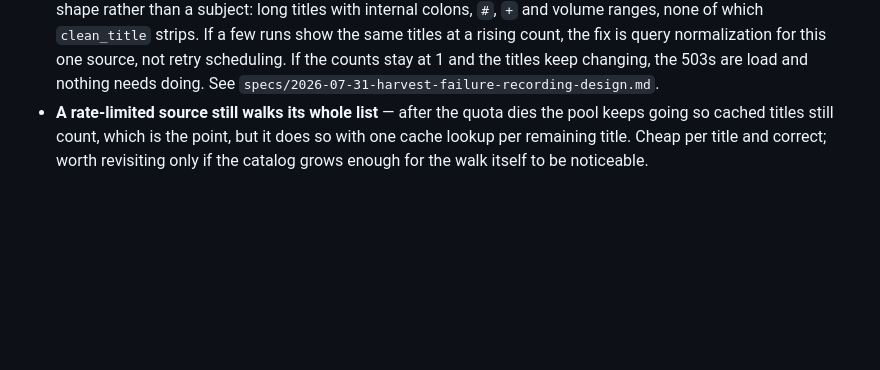
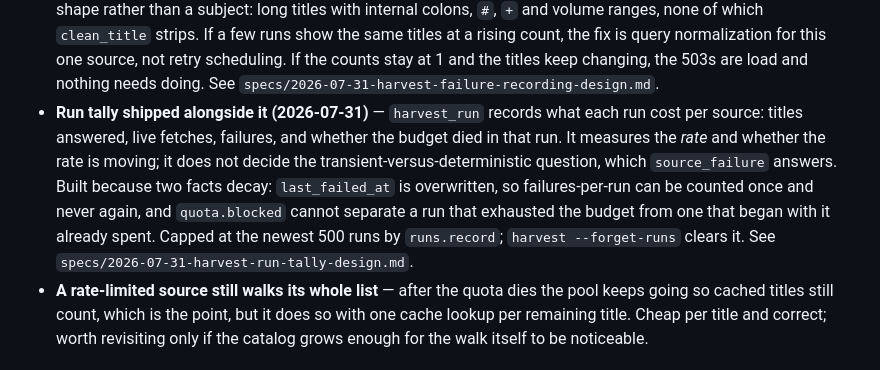
Before and after one commit to fatihcvs/Humble-Catalog, a Markdown page: docs/BACKLOG.md, the part around the change. Drawn GitHub-style; blank space fills up the shorter version.

Commit message:
docs: record the run tally, and which harvest output is shareable
The backlog entry states what the tally measures and what it does not:
the rate and its direction, not the transient-versus-deterministic
verdict, which source_failure answers.

The standing order gains the other half of the privacy line. It warned
that --failures prints owned titles; without saying that --runs does
not, the warning generalises to all harvest reporting and the one report
that is safe to paste when asking for help gets treated as if it were
not.

Co-Authored-By: Claude Opus 5 <noreply@anthropic.com>

```diff
--- a/docs/BACKLOG.md
+++ b/docs/BACKLOG.md
@@ -179,6 +179,17 @@ worklist order; these are what is left.
   stay at 1 and the titles keep changing, the 503s are load and nothing
   needs doing. See
   `specs/2026-07-31-harvest-failure-recording-design.md`.
+- **Run tally shipped alongside it (2026-07-31)** — `harvest_run` records
+  what each run cost per source: titles answered, live fetches, failures,
+  and whether the budget died in that run. It measures the *rate* and
+  whether the rate is moving; it does not decide the
+  transient-versus-deterministic question, which `source_failure`
+  answers. Built because two facts decay: `last_failed_at` is
+  overwritten, so failures-per-run can be counted once and never again,
+  and `quota.blocked` cannot separate a run that exhausted the budget
+  from one that began with it already spent. Capped at the newest 500
+  runs by `runs.record`; `harvest --forget-runs` clears it. See
+  `specs/2026-07-31-harvest-run-tally-design.md`.
 - **A rate-limited source still walks its whole list** — after the
   quota dies the pool keeps going so cached titles still count, which
   is the point, but it does so with one cache lookup per remaining
```
Also changed, not shown: CLAUDE.md (+2 -0 lines).
